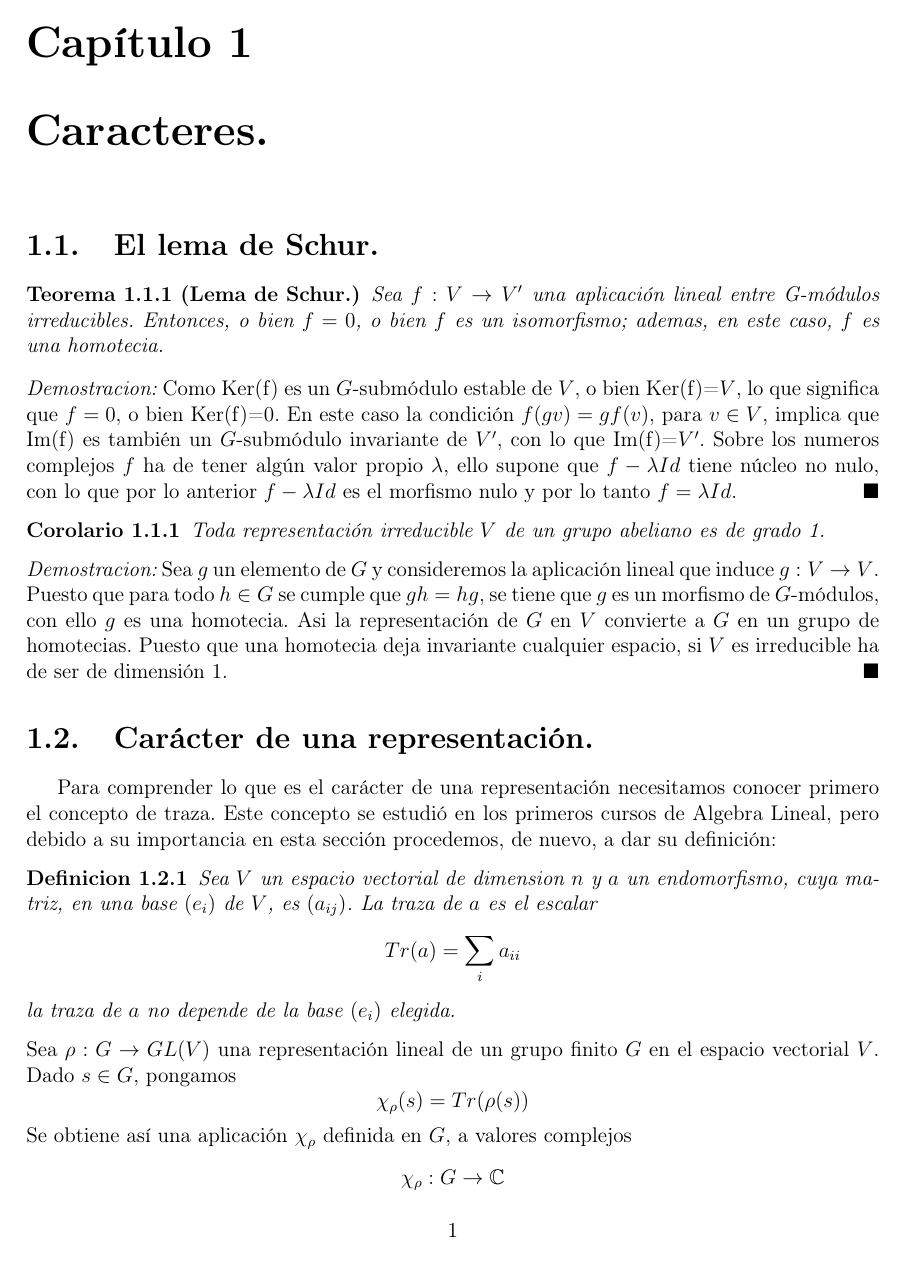
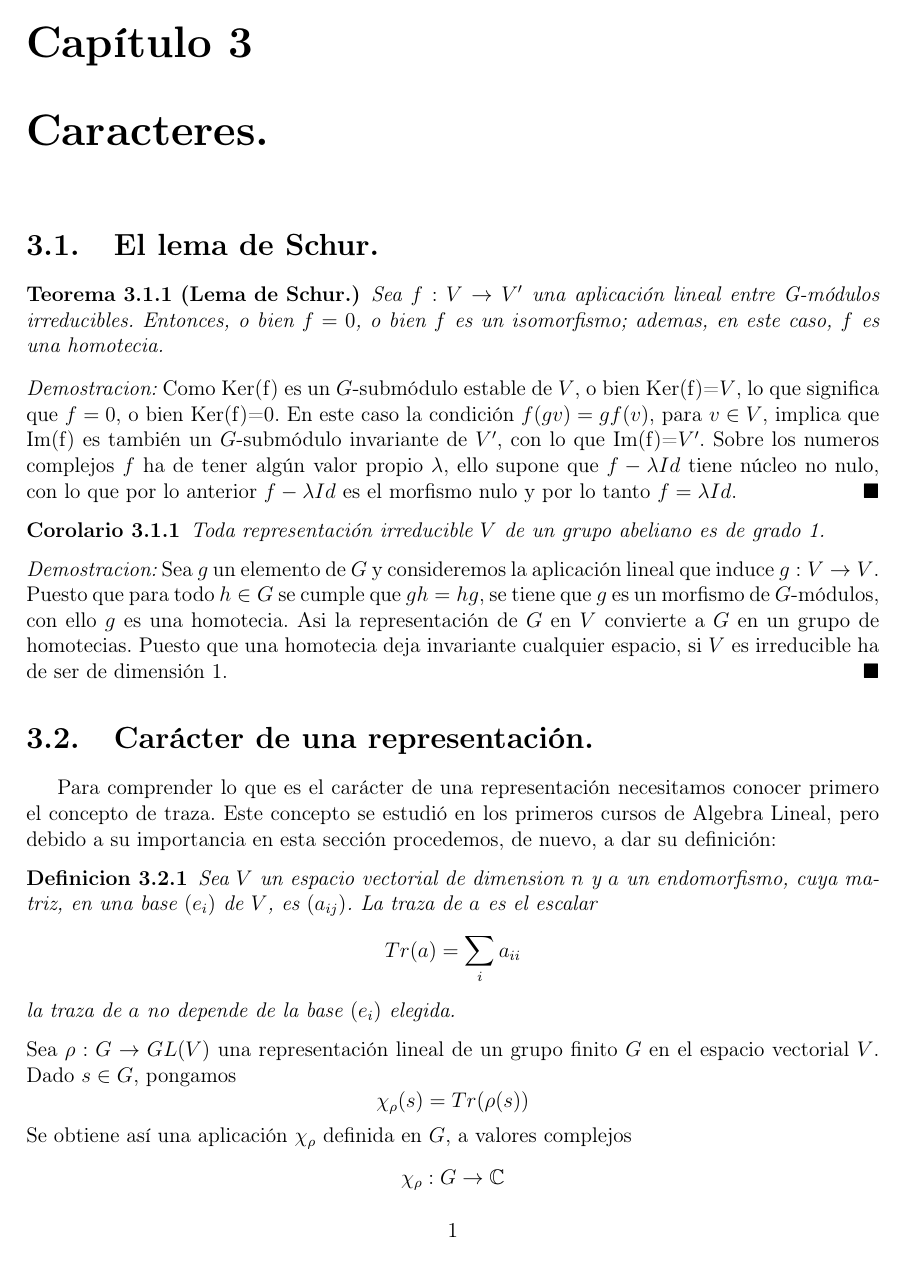
Before and after one commit to angelblasco/TFG, a LaTeX document (borradorC3.tex): page 1 of 7. Compiled offline with pdfLaTeX.

Commit message:
finalizado el capitulo 3

```diff
--- a/borradorC3.tex
+++ b/borradorC3.tex
@@ -21,6 +21,7 @@
 \newtheorem{definicion}{Definicion}[section] % para añadir definiciones
 \newtheorem{ejemplo}{Ejemplo}[section] % para añadir ejemplos
 \newenvironment{proof}{\noindent{\it Demostracion:}}{\hfill$\blacksquare$} % para las demostraciones, con cuadrado negro al final
+\setcounter{chapter}{2} % para iniciar un capitulo con una numeracion diferente, el numero debe ser uno menos del numero de capitulo que queremos
 \begin{document}
 %%%%%% Portada
 %\begin{titlepage}
```
Also changed, not shown: borradorC3.pdf, 3 other files.
